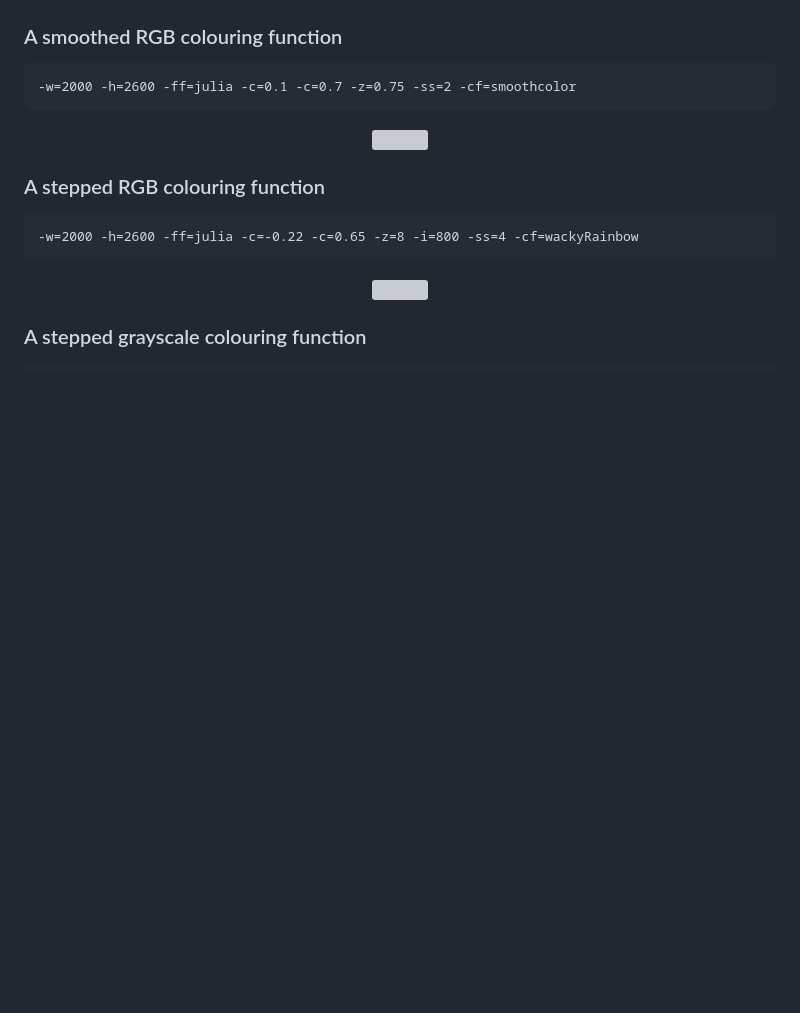
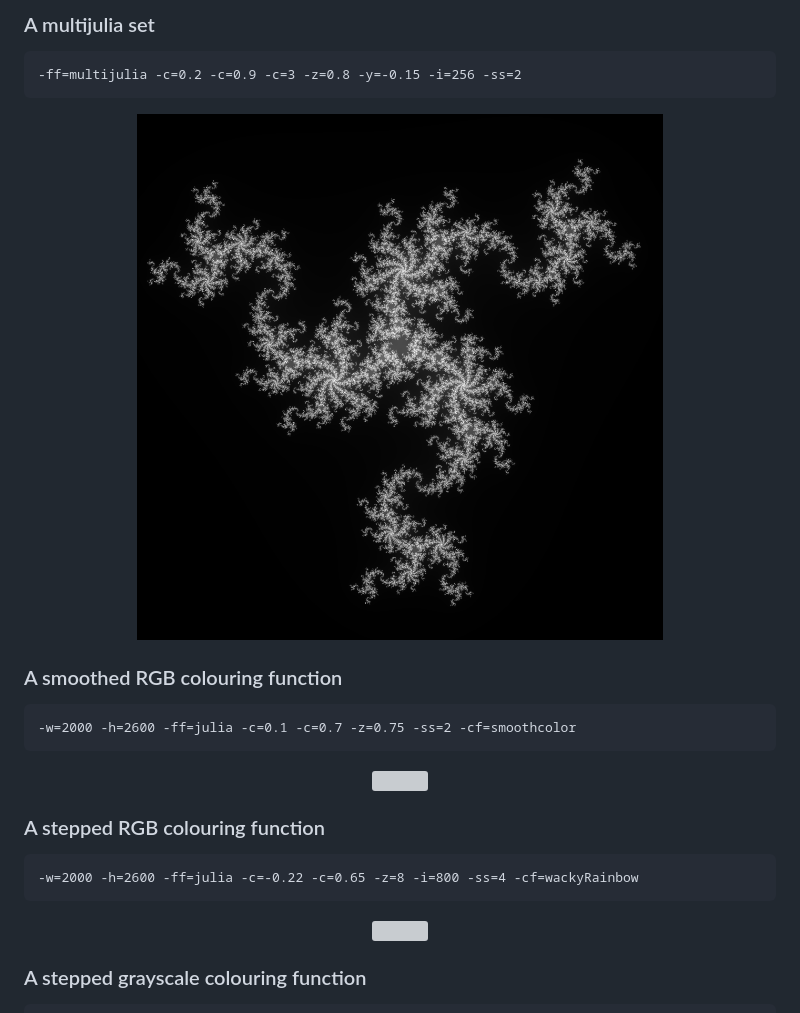
Before and after one commit to TheTeaCat/romanesgo, a Markdown page: README.md, the part around one of its changes. Rendered like a GitHub page; pictures changed too: samples/multijulia.png (added); blank space fills up the shorter version; grey boxes are pictures that could not be loaded.

````diff
--- a/README.md
+++ b/README.md
@@ -127,3 +150,11 @@ Oh, and that's with supersampling set to 4, so it's making 16 samples per pixel,
+### A multijulia set
+```
+-ff=multijulia -c=0.2 -c=0.9 -c=3 -z=0.8 -y=-0.15 -i=256 -ss=2
+```
+<p align="center">
+	<img src="./samples/multijulia.png" width="70%">
+</p>
+
 ### A smoothed RGB colouring function
 ```
 -w=2000 -h=2600 -ff=julia -c=0.1 -c=0.7 -z=0.75 -ss=2 -cf=smoothcolor
````
Also changed, not shown: other parts of README.md (+23 -0 lines), samples/multibrot.png (added), 6 other files.
